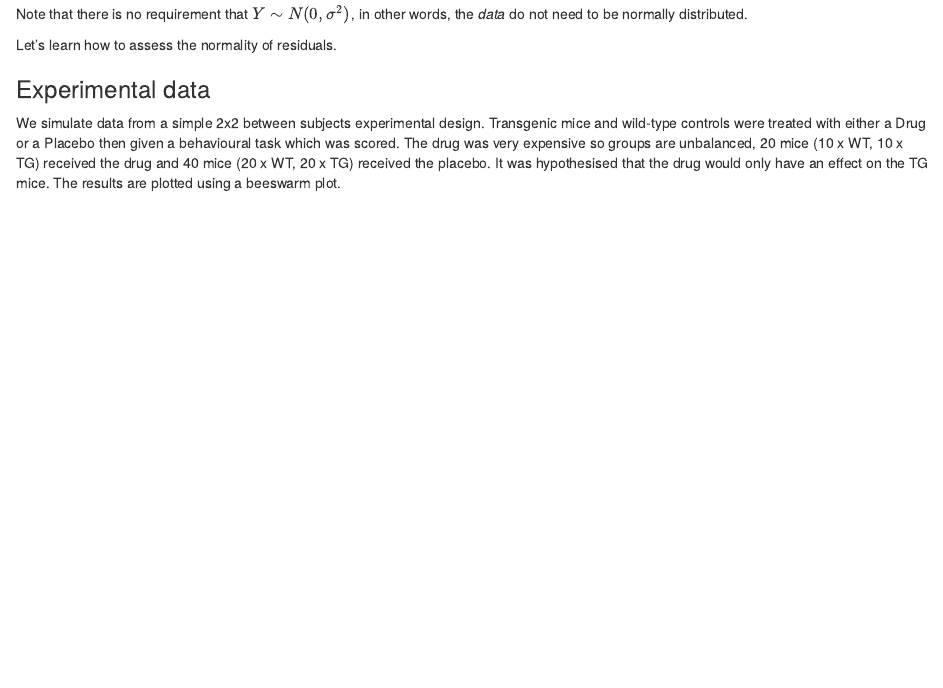
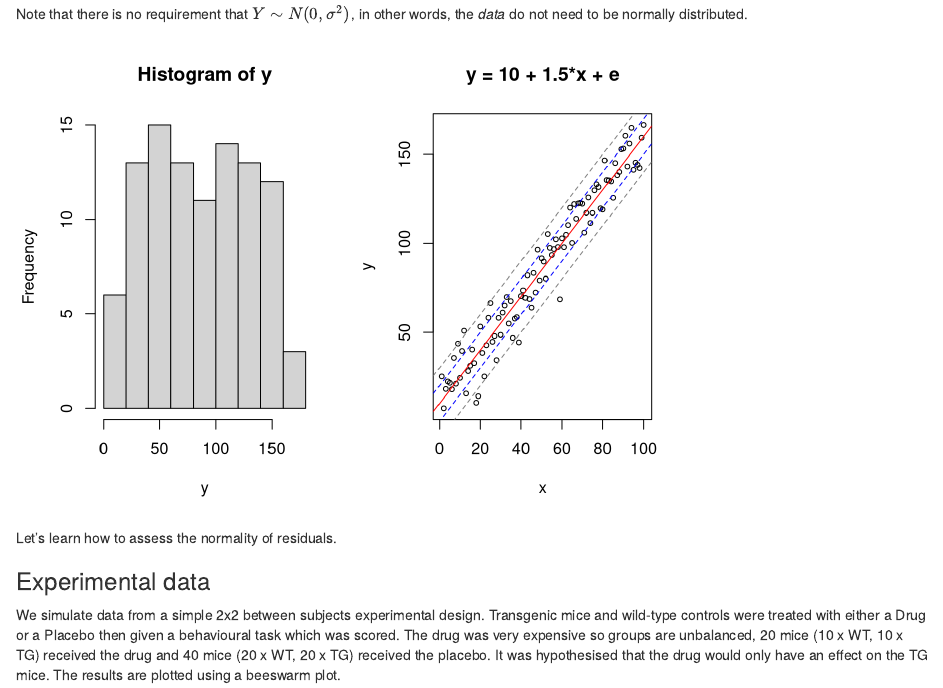
Before and after one commit to ABindoff/R_tutorials, an R Markdown document (3_Normality_of_residuals.Rmd): the page in a window 1100 px wide, from 320 px down. Rendered offline with R 4.5, knitr and Pandoc, with nearby package versions; both versions are drawn in the output format of the newer one; code that draws random numbers runs with fixed seeds of ours.

Commit message:
residuals plot

````diff
--- a/3_Normality_of_residuals.Rmd
+++ b/3_Normality_of_residuals.Rmd
@@ -2,7 +2,7 @@
 title: "_3. Normality of Residuals_"
 author: "Bindoff, A."
 date: "15 October 2018"
-output: github_document
+output: html_document
 ---
 
 ```{r setup, include=FALSE}
@@ -34,6 +34,22 @@ An assumption of many statistical models is that the *residuals* are normally di
 \[\epsilon \sim N(0, \sigma^2)\]
 
 Note that there is no requirement that $Y \sim N(0, \sigma^2)$, in other words, the *data* do not need to be normally distributed.
+
+```{r}
+set.seed(42)
+x <- 1:100
+y <- 10 + 1.5*x + rnorm(100, 0, 10)
+par(mfrow = c(1,2))
+hist(y)
+plot(y ~ x, main = "y = 10 + 1.5*x + e", cex = 0.65)
+abline(10,1.5, col = "red")
+abline(20, 1.5, col = "blue", lty = 2)
+abline(0, 1.5, col = "blue", lty = 2)
+abline(-10, 1.5, col = "grey50", lty = 2)
+abline(30, 1.5, col = "grey50", lty = 2)
+
+
+```
 
 Let's learn how to assess the normality of residuals.
 
````
Also changed, not shown: 3_Normality_of_residuals.html (added), 3_Normality_of_residuals.md, 3_Normality_of_residuals_files/figure-gfm/unnamed-chunk-10-1.png (deleted), 3_Normality_of_residuals_files/figure-gfm/unnamed-chunk-11-1.png (deleted), 3_Normality_of_residuals_files/figure-gfm/unnamed-chunk-12-1.png (deleted), 3_Normality_of_residuals_files/figure-gfm/unnamed-chunk-14-1.png (deleted), 3_Normality_of_residuals_files/figure-gfm/unnamed-chunk-16-1.png (deleted), 3_Normality_of_residuals_files/figure-gfm/unnamed-chunk-3-1.png (deleted), 3_Normality_of_residuals_files/figure-gfm/unnamed-chunk-4-1.png (deleted), 3_Normality_of_residuals_files/figure-gfm/unnamed-chunk-6-1.png (deleted), 3_Normality_of_residuals_files/figure-gfm/unnamed-chunk-7-1.png (deleted), 3_Normality_of_residuals_files/figure-gfm/unnamed-chunk-8-1.png (deleted).
